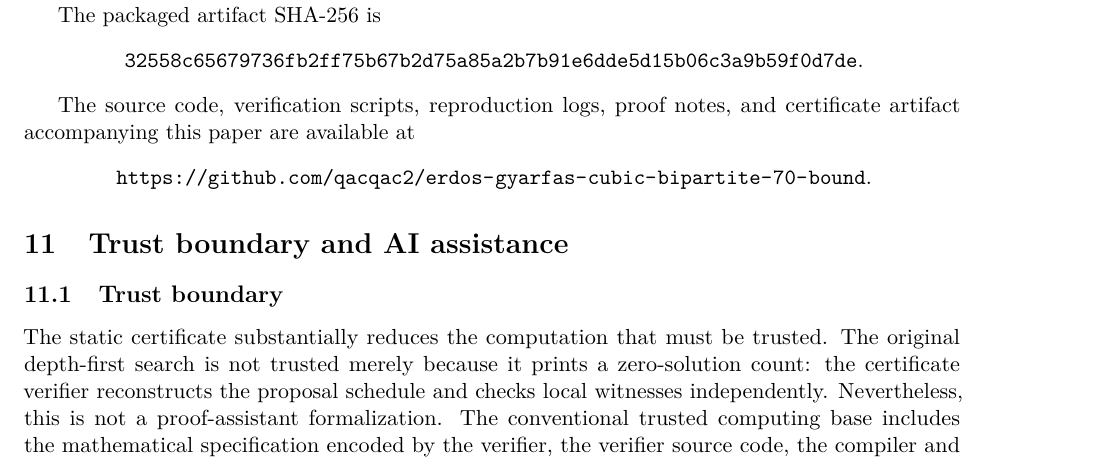
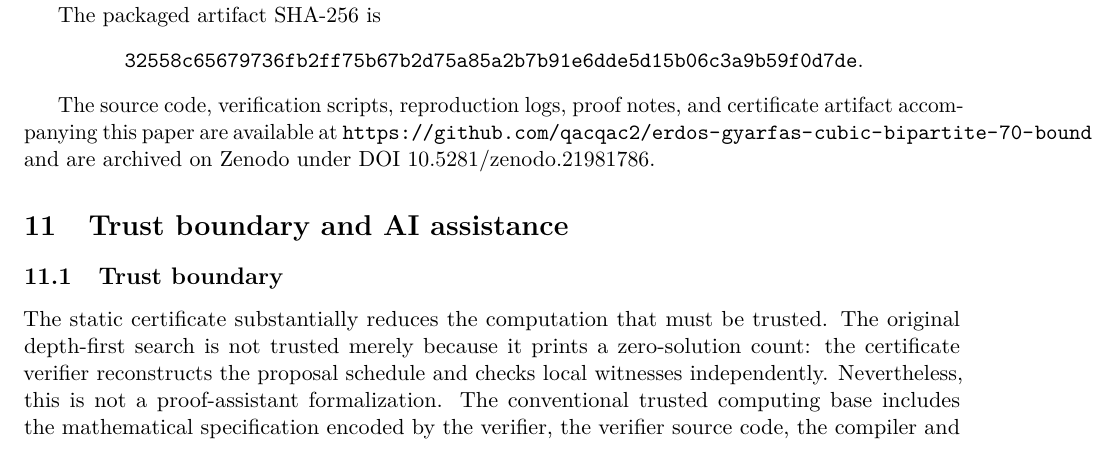
Before and after one commit to qacqac2/erdos-gyarfas-cubic-bipartite-70-bound, a LaTeX paper (paper/paper.tex): part of page 8 of 9, cut so that both start at the same text. Compiled offline with pdfLaTeX.

Commit message:
Update citation metadata for v1.0.0

```diff
--- a/paper/paper.tex
+++ b/paper/paper.tex
@@ -314,10 +314,12 @@ The packaged artifact SHA-256 is
 \texttt{32558c65679736fb2ff75b67b2d75a85a2b7b91e6dde5d15b06c3a9b59f0d7de}.
 \end{center}
 
-The source code, verification scripts, reproduction logs, proof notes, and certificate artifact accompanying this paper are available at
-\begin{center}
-\url{https://github.com/qacqac2/erdos-gyarfas-cubic-bipartite-70-bound}.
-\end{center}
+The source code, verification scripts, reproduction logs, proof notes,
+and certificate artifact accompanying this paper are available at
+\url{https://github.com/qacqac2/erdos-gyarfas-cubic-bipartite-70-bound}
+and are archived on Zenodo under DOI
+\href{https://doi.org/10.5281/zenodo.21981786}
+{10.5281/zenodo.21981786}.
 
 \section{Trust boundary and AI assistance}\label{sec:trust}
 
```
Also changed, not shown: README.md, paper/paper.pdf, 1 other file.
